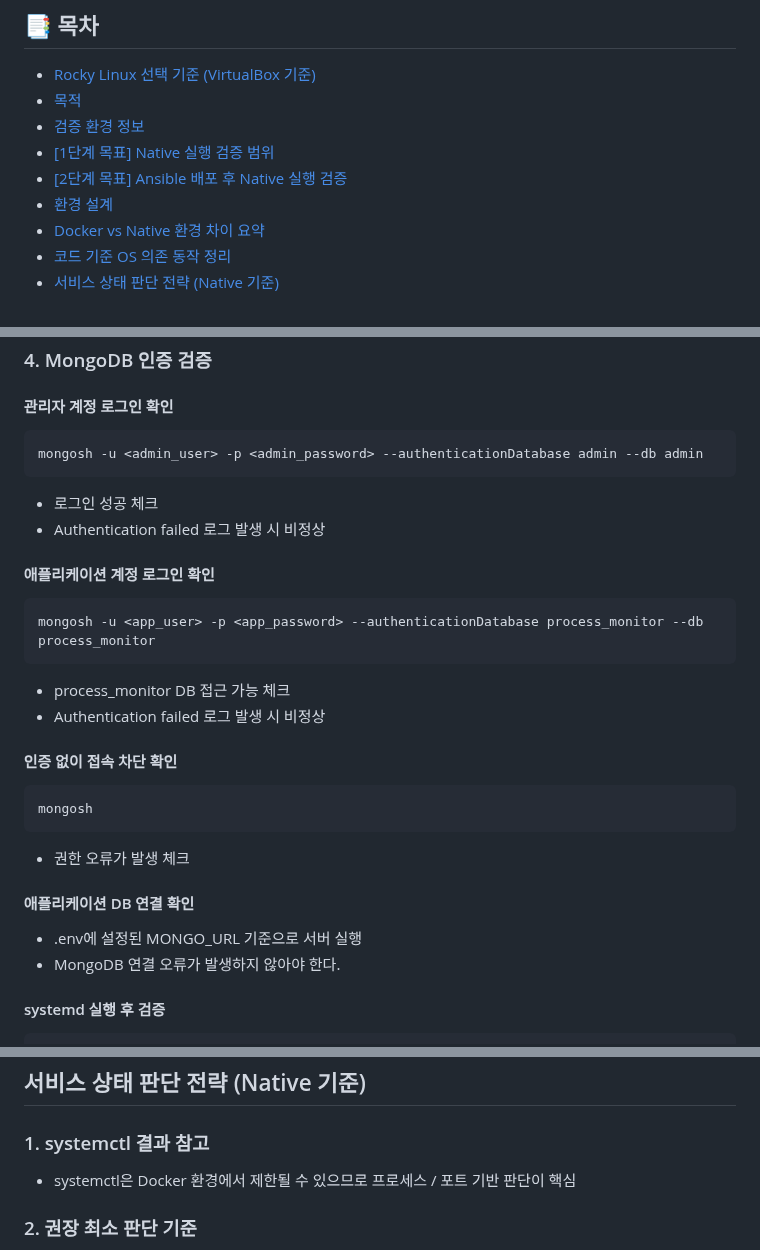
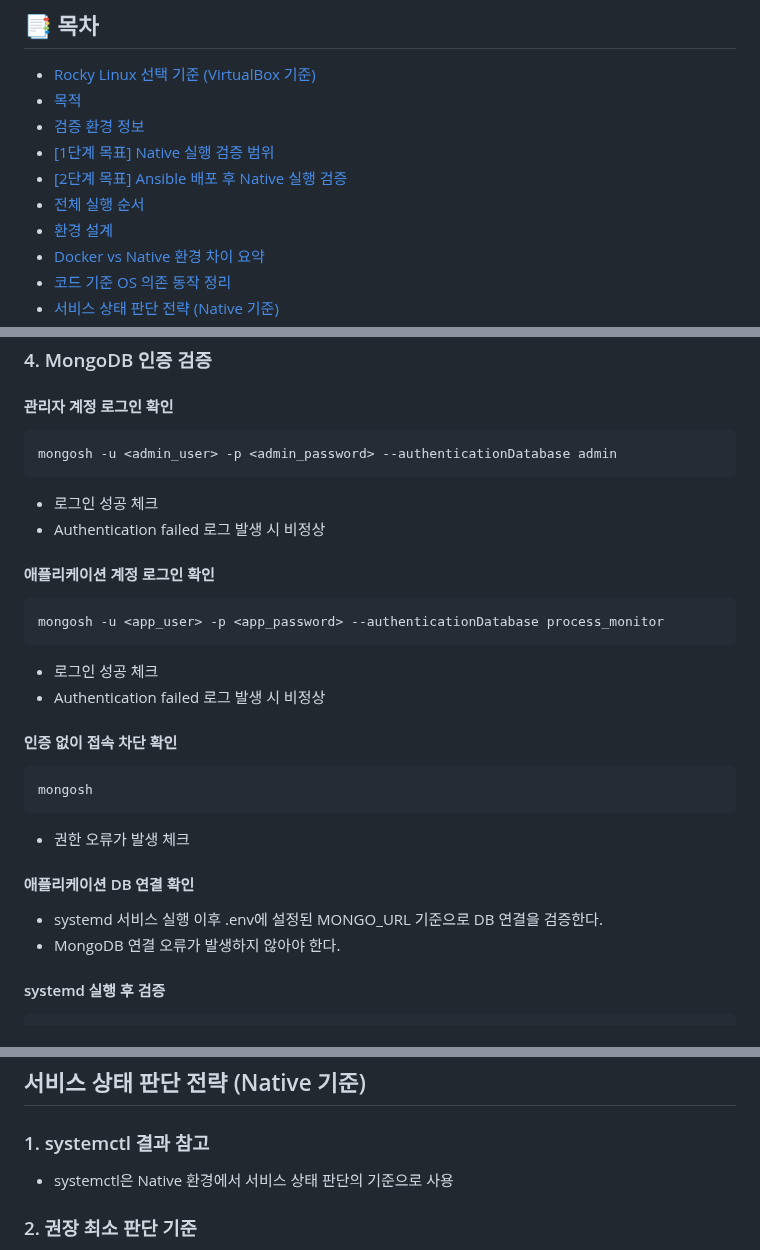
Before and after one commit to seoheejung/server-monitor, a Markdown page: docs/NATIVE_RUN.md, 3 parts joined by grey strips. GitHub-like rendering.

Commit message:
docs(native): Rocky Linux Native 실행 검증 문서 최종 정리 및 검증 절차 확정

````diff
--- a/docs/NATIVE_RUN.md
+++ b/docs/NATIVE_RUN.md
@@ -20,6 +20,7 @@ psutil / systemctl / /proc / 권한 제약이 <br>
   - [검증 환경 정보](#검증-환경-정보)
   - [[1단계 목표] Native 실행 검증 범위](#1단계-목표-native-실행-검증-범위)
   - [[2단계 목표] Ansible 배포 후 Native 실행 검증](#2단계-목표-ansible-배포-후-native-실행-검증)
+  - [전체 실행 순서](#전체-실행-순서)
   - [환경 설계](#환경-설계)
   - [Docker vs Native 환경 차이 요약](#docker-vs-native-환경-차이-요약)
   - [코드 기준 OS 의존 동작 정리](#코드-기준-os-의존-동작-정리)
@@ -177,15 +178,15 @@ journalctl -u server-monitor -n 100 --no-pager
 ### 4. MongoDB 인증 검증
 #### 관리자 계정 로그인 확인
 ```
-mongosh -u <admin_user> -p <admin_password> --authenticationDatabase admin --db admin
+mongosh -u <admin_user> -p <admin_password> --authenticationDatabase admin
 ```
 - 로그인 성공 체크
 - Authentication failed 로그 발생 시 비정상
 #### 애플리케이션 계정 로그인 확인
 ```
-mongosh -u <app_user> -p <app_password> --authenticationDatabase process_monitor --db process_monitor
+mongosh -u <app_user> -p <app_password> --authenticationDatabase process_monitor
 ```
-- process_monitor DB 접근 가능 체크
+- 로그인 성공 체크
 - Authentication failed 로그 발생 시 비정상
 #### 인증 없이 접속 차단 확인
 ```
@@ -193,7 +194,7 @@ mongosh
 ```
 - 권한 오류가 발생 체크
 #### 애플리케이션 DB 연결 확인
-- .env에 설정된 MONGO_URL 기준으로 서버 실행
+- systemd 서비스 실행 이후 .env에 설정된 MONGO_URL 기준으로 DB 연결을 검증한다.
 - MongoDB 연결 오류가 발생하지 않아야 한다.
 #### systemd 실행 후 검증
 ```
@@ -291,7 +375,7 @@ journalctl -u server-monitor -n 100 --no-pager
 
 ## 서비스 상태 판단 전략 (Native 기준)
 ### 1. systemctl 결과 참고
-- systemctl은 Docker 환경에서 제한될 수 있으므로 프로세스 / 포트 기반 판단이 핵심
+- systemctl은 Native 환경에서 서비스 상태 판단의 기준으로 사용
 
 ### 2. 권장 최소 판단 기준
 - nginx → 프로세스 존재 여부
````
Also changed, not shown: other parts of docs/NATIVE_RUN.md (+84 -1 lines).
